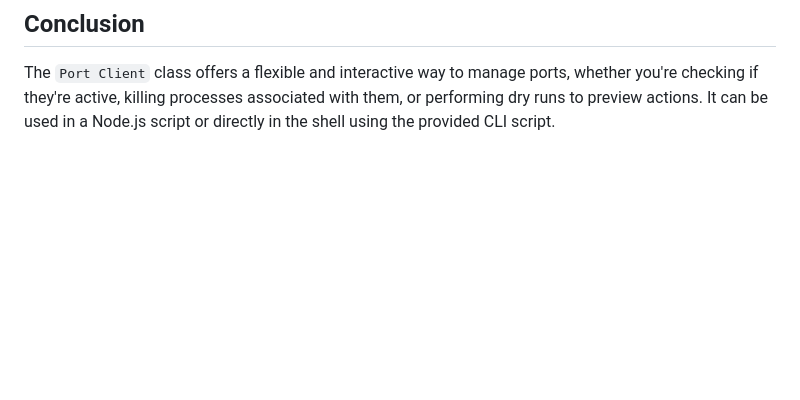
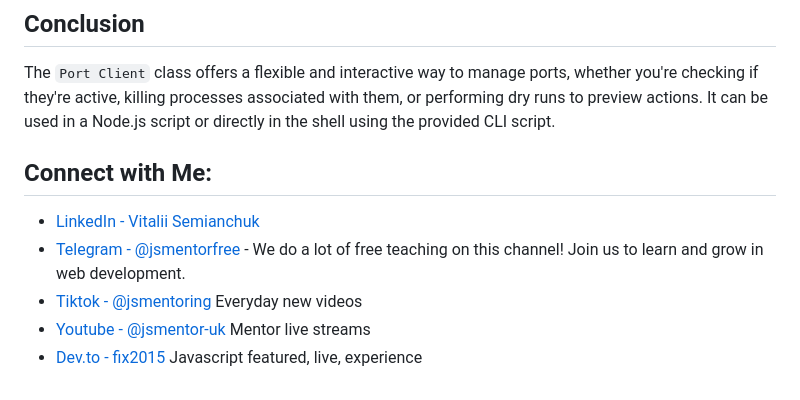
Before and after one commit to fix2015/clear-port, a Markdown page: README.md, the part around the change. GitHub-like rendering; blank space fills up the shorter version.

```diff
--- a/README.md
+++ b/README.md
@@ -96,3 +96,10 @@ port.execute()
 ## Conclusion
 
 The `Port Client` class offers a flexible and interactive way to manage ports, whether you're checking if they're active, killing processes associated with them, or performing dry runs to preview actions. It can be used in a Node.js script or directly in the shell using the provided CLI script.
+
+## Connect with Me:
+- [LinkedIn - Vitalii Semianchuk](https://www.linkedin.com/in/vitalii-semianchuk-9812a786/)
+- [Telegram - @jsmentorfree](https://t.me/jsmentorfree) - We do a lot of free teaching on this channel! Join us to learn and grow in web development.
+- [Tiktok - @jsmentoring](https://www.tiktok.com/@jsmentoring) Everyday new videos
+- [Youtube - @jsmentor-uk](https://www.youtube.com/@jsmentor-uk) Mentor live streams
+- [Dev.to - fix2015](https://dev.to/fix2015) Javascript featured, live, experience
```
